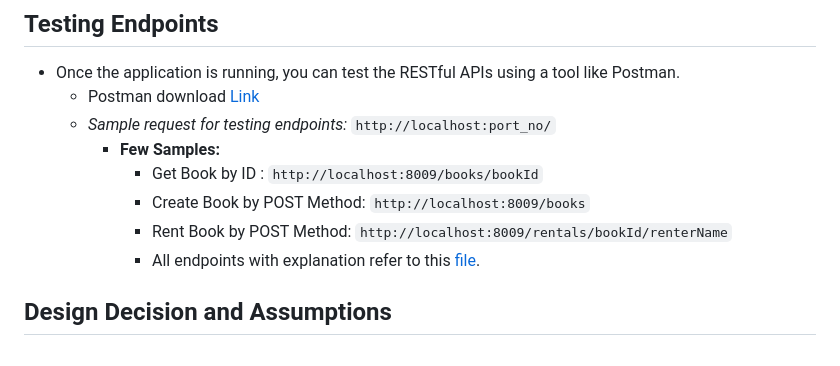
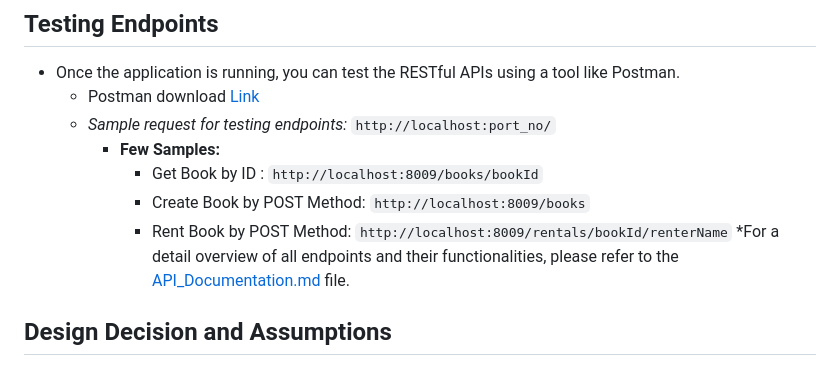
Before and after one commit to sunnysagar/e-Library-system, a Markdown page: README.md, the part around the change. Rendered like a GitHub page.

```diff
--- a/README.md
+++ b/README.md
@@ -61,7 +61,7 @@ The **Book Library Management System** is a comprehensive backend application de
       * Get Book by ID : `http://localhost:8009/books/bookId`
       * Create Book by POST Method: `http://localhost:8009/books`
       * Rent Book by POST Method: `http://localhost:8009/rentals/bookId/renterName`
-      * All endpoints with explanation refer to this [file](https://github.com/sunnysagar/Book-Library-System/blob/master/src/main/resources/API_Documentation.md).
+  *For a detail overview of all endpoints and their functionalities, please refer to the [API_Documentation.md](https://github.com/sunnysagar/Book-Library-System/blob/master/src/main/resources/API_Documentation.md) file.
 ## Design Decision and Assumptions
 * **IDE Choice**
   * IntelliJ IDEA is chosen due to its compatibility with Java, and ease of use and also offers excellent support for Java development, debugging tools, and many more featues.
```
